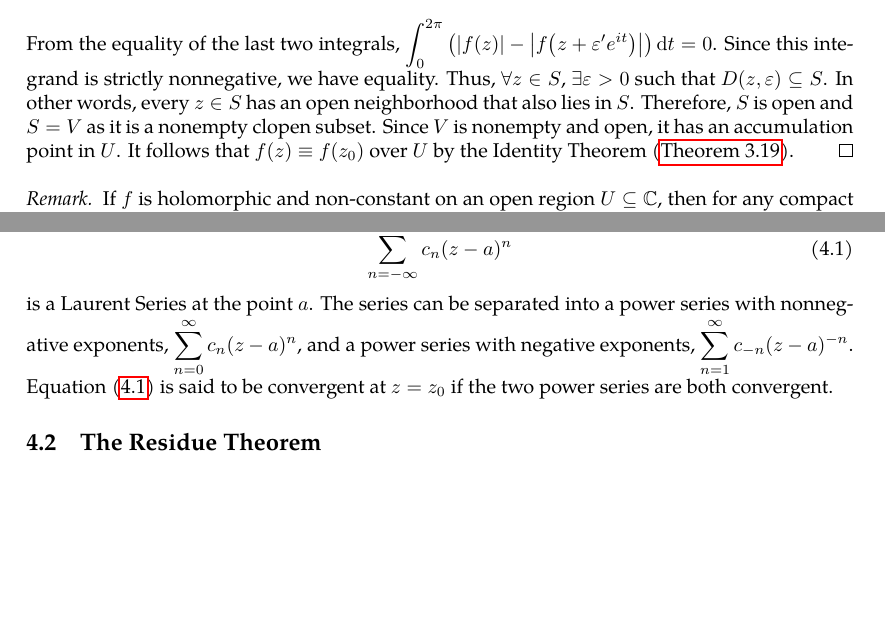
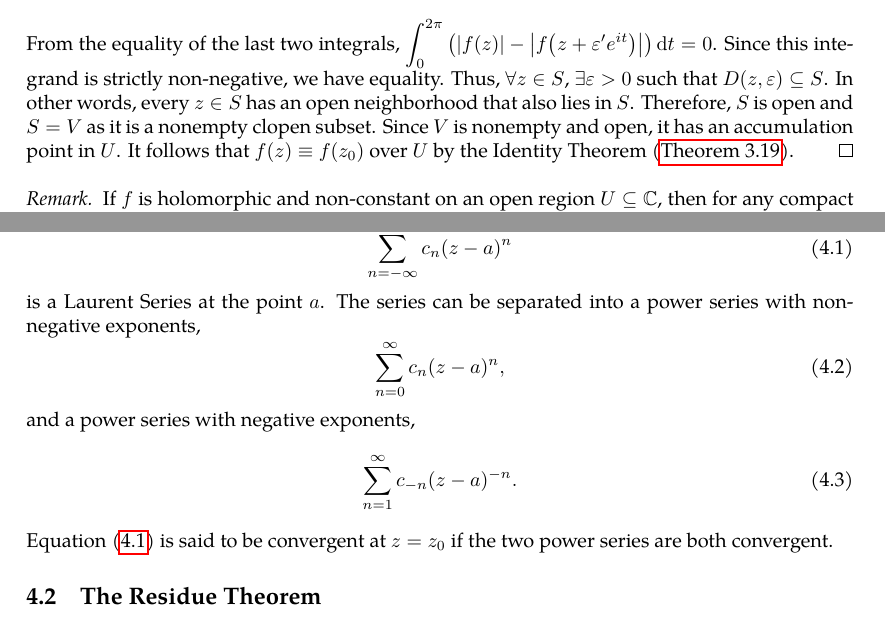
Before and after one commit to slipperking/complex-analysis-latex, a LaTeX document (main.tex): two parts of pages 58 and 69 of 70, joined at a grey line, cut so that both start at the same text, the shorter picture padded with empty space. Compiled offline with pdfLaTeX.

Commit message:
overleaf_to_git (Sat Jun 21 13:34:03 2025 -0700): update main.tex from r14078 to r14092

```diff
--- a/main.tex
+++ b/main.tex
@@ -1491,7 +1491,7 @@ Since the real and imaginary parts of holomorphic functions are real-valued harm
         |f(z)| & =\abs{\frac{1}{2\pi}\int_0^{2\pi}f\paren{z+\varepsilon' e^{it}}\dd{t}}=\frac{1}{2\pi}\int_0^{2\pi}\abs{f\paren{z+\varepsilon'e^{it}}}\dd{t} \\
                & =\frac{1}{2\pi}\int_0^{2\pi}\abs{f(z)}\dd{t}=\abs{f(z)}.
     \end{align*}
-    From the equality of the last two integrals, \(\int_{0}^{2\pi}\qty(\abs{f(z)}-\abs{f\paren{z+\varepsilon'e^{it}}})\dd{t}=0\). Since this integrand is strictly nonnegative, we have equality. Thus, \(\forall z\in S\), \(\exists\varepsilon>0\) such that \(D\paren{z,\varepsilon}\subseteq S\). In other words, every \(z\in S\) has an open neighborhood that also lies in \(S\). Therefore, \(S\) is open and \(S=V\) as it is a nonempty clopen subset. Since \(V\) is nonempty and open, it has an accumulation point in \(U\). It follows that \(f(z)\equiv f\paren{z_0}\) over \(U\) by the Identity Theorem (\autoref{thm:identity}).
+    From the equality of the last two integrals, \(\int_{0}^{2\pi}\qty(\abs{f(z)}-\abs{f\paren{z+\varepsilon'e^{it}}})\dd{t}=0\). Since this integrand is strictly non-negative, we have equality. Thus, \(\forall z\in S\), \(\exists\varepsilon>0\) such that \(D\paren{z,\varepsilon}\subseteq S\). In other words, every \(z\in S\) has an open neighborhood that also lies in \(S\). Therefore, \(S\) is open and \(S=V\) as it is a nonempty clopen subset. Since \(V\) is nonempty and open, it has an accumulation point in \(U\). It follows that \(f(z)\equiv f\paren{z_0}\) over \(U\) by the Identity Theorem (\autoref{thm:identity}).
 \end{proof}
 \begin{remark}
     If \(f\) is holomorphic and non-constant on an open region \(U\subseteq\mathbb{C}\), then for any compact set \(K\subset U\), the maximum of \(f\) in \(K\) lies on \(\partial K\). Otherwise, \(f\) would attain a maximum at some \(z\in K^\circ\), and contradict the statement of \autoref{thm:maximummodulus} under the assumption of being non-constant.
@@ -1763,7 +1763,11 @@ We will now study Laurent Series. Let \(a\in\mathbb{C}\) and \(\qty{c_n}_{n\in\m
 \begin{equation}\label{eq:laurentseries}
     \sum_{n=-\infty}^\infty c_n(z-a)^n
 \end{equation}
-is a Laurent Series at the point \(a\). The series can be separated into a power series with nonnegative exponents, \(\sum_{n=0}^\infty c_n(z-a)^n\), and a power series with negative exponents, \(\sum_{n=1}^{\infty}c_{-n}(z-a)^{-n}\). Equation~\eqref{eq:laurentseries} is said to be convergent at \(z=z_0\) if the two power series are both convergent.
+is a Laurent Series at the point \(a\). The series can be separated into a power series with non-negative exponents, \begin{equation}
+    \sum_{n=0}^\infty c_n(z-a)^n,\label{eq:laurentseriesnon-negativeexponents}
+\end{equation} and a power series with negative exponents, \begin{equation}
+    \sum_{n=1}^{\infty}c_{-n}(z-a)^{-n}.\label{eq:laurentseriesnegativeexponents}
+\end{equation} Equation~\eqref{eq:laurentseries} is said to be convergent at \(z=z_0\) if the two power series are both convergent.
 \subsection{The Residue Theorem}\label{sec:residuetheorem}
 
 \section{A Taste of Riemannian Geometry}
```
Also changed, not shown: main.tex (2 more changed lines).
